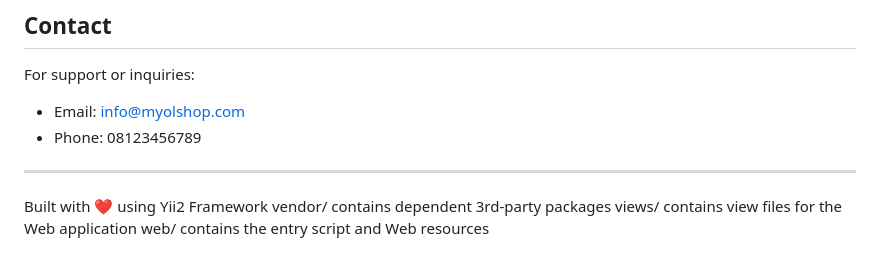
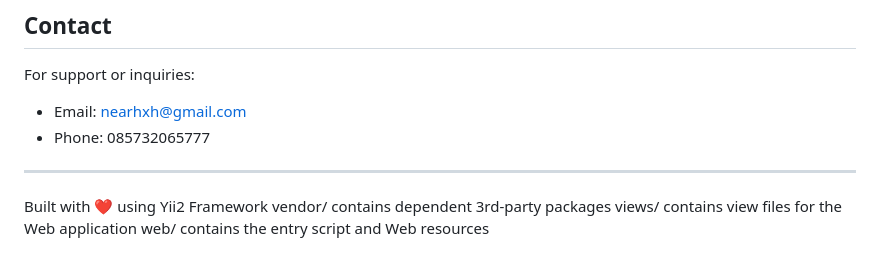
Before and after one commit to MuhammadYasa/Online-Shop, a Markdown page: README.md, the part around the change. Rendered like a GitHub page.

Commit message:
Update contact information in README.md

```diff
--- a/README.md
+++ b/README.md
@@ -201,8 +201,8 @@ This project is licensed under the MIT License.
 
 For support or inquiries:
 
-- Email: info@myolshop.com
-- Phone: 08123456789
+- Email: nearhxh@gmail.com
+- Phone: 085732065777
 
 ---
 
```
